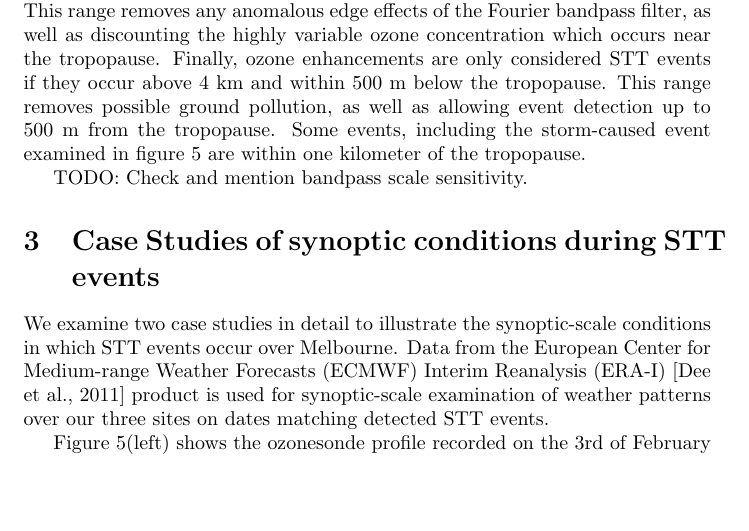
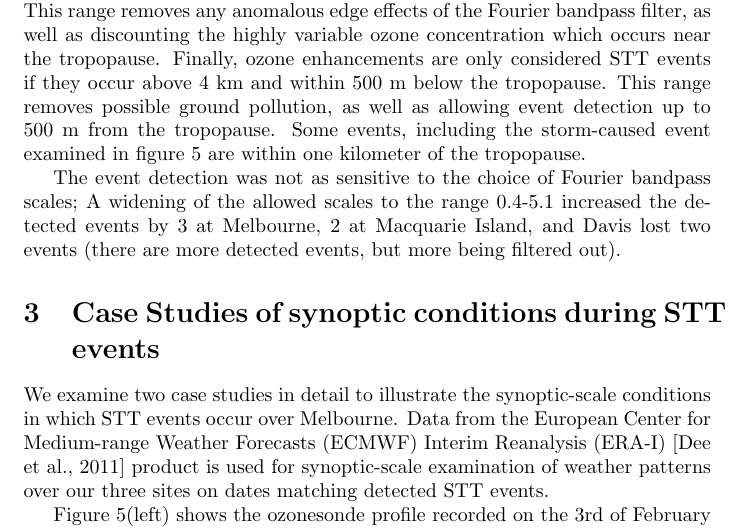
Before and after one commit to jibbals/ozonepaper, a LaTeX paper (full_article.tex): part of page 11 of 30 before the commit and part of page 11 of 31 after it, cut so that both start at the same text, the shorter picture padded with empty space. Compiled offline with pdfLaTeX.

Commit message:
Bandpass sensitivity

```diff
--- a/full_article.tex
+++ b/full_article.tex
@@ -276,7 +276,7 @@
     This range removes possible ground pollution, as well as allowing event detection up to 500~m from the tropopause.
     Some events, including the storm-caused event examined in figure \ref{fig:Melbourne20050203} are within one kilometer of the tropopause.
 
-    TODO: Check and mention bandpass scale sensitivity.
+    The event detection was not as sensitive to the choice of Fourier bandpass scales; A widening of the allowed scales to the range 0.4-5.1 increased the detected events by 3 at Melbourne, 2 at Macquarie Island, and Davis lost two events (there are more detected events, but more being filtered out).
 
 \section{Case Studies of synoptic conditions during STT events}
 
```
Also changed, not shown: full_article.pdf, 1 other file.
